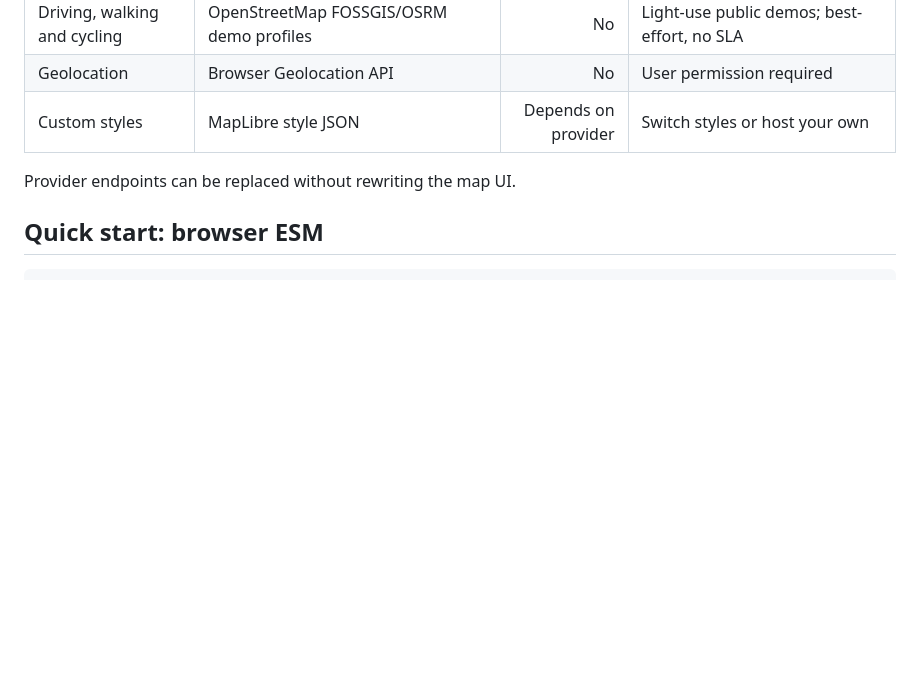
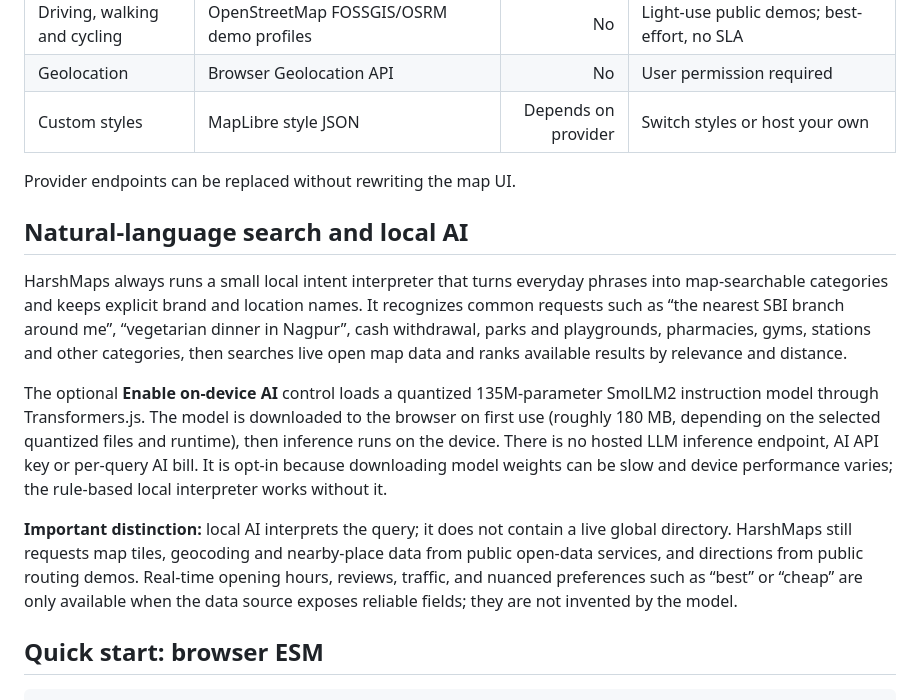
Before and after one commit to harshyadavv2456/HarshMaps, a Markdown page: README.md, the part around the change. GitHub-like rendering; blank space fills up the shorter version.

Commit message:
Document local AI search and data-provider boundaries

```diff
--- a/README.md
+++ b/README.md
@@ -28,6 +28,14 @@ HarshMaps is an open mapping toolkit built on [MapLibre GL JS](https://maplibre.
 | Custom styles | MapLibre style JSON | Depends on provider | Switch styles or host your own |
 
 Provider endpoints can be replaced without rewriting the map UI.
+
+## Natural-language search and local AI
+
+HarshMaps always runs a small local intent interpreter that turns everyday phrases into map-searchable categories and keeps explicit brand and location names. It recognizes common requests such as “the nearest SBI branch around me”, “vegetarian dinner in Nagpur”, cash withdrawal, parks and playgrounds, pharmacies, gyms, stations and other categories, then searches live open map data and ranks available results by relevance and distance.
+
+The optional **Enable on-device AI** control loads a quantized 135M-parameter SmolLM2 instruction model through Transformers.js. The model is downloaded to the browser on first use (roughly 180 MB, depending on the selected quantized files and runtime), then inference runs on the device. There is no hosted LLM inference endpoint, AI API key or per-query AI bill. It is opt-in because downloading model weights can be slow and device performance varies; the rule-based local interpreter works without it.
+
+**Important distinction:** local AI interprets the query; it does not contain a live global directory. HarshMaps still requests map tiles, geocoding and nearby-place data from public open-data services, and directions from public routing demos. Real-time opening hours, reviews, traffic, and nuanced preferences such as “best” or “cheap” are only available when the data source exposes reliable fields; they are not invented by the model.
 
 ## Quick start: browser ESM
 
```
